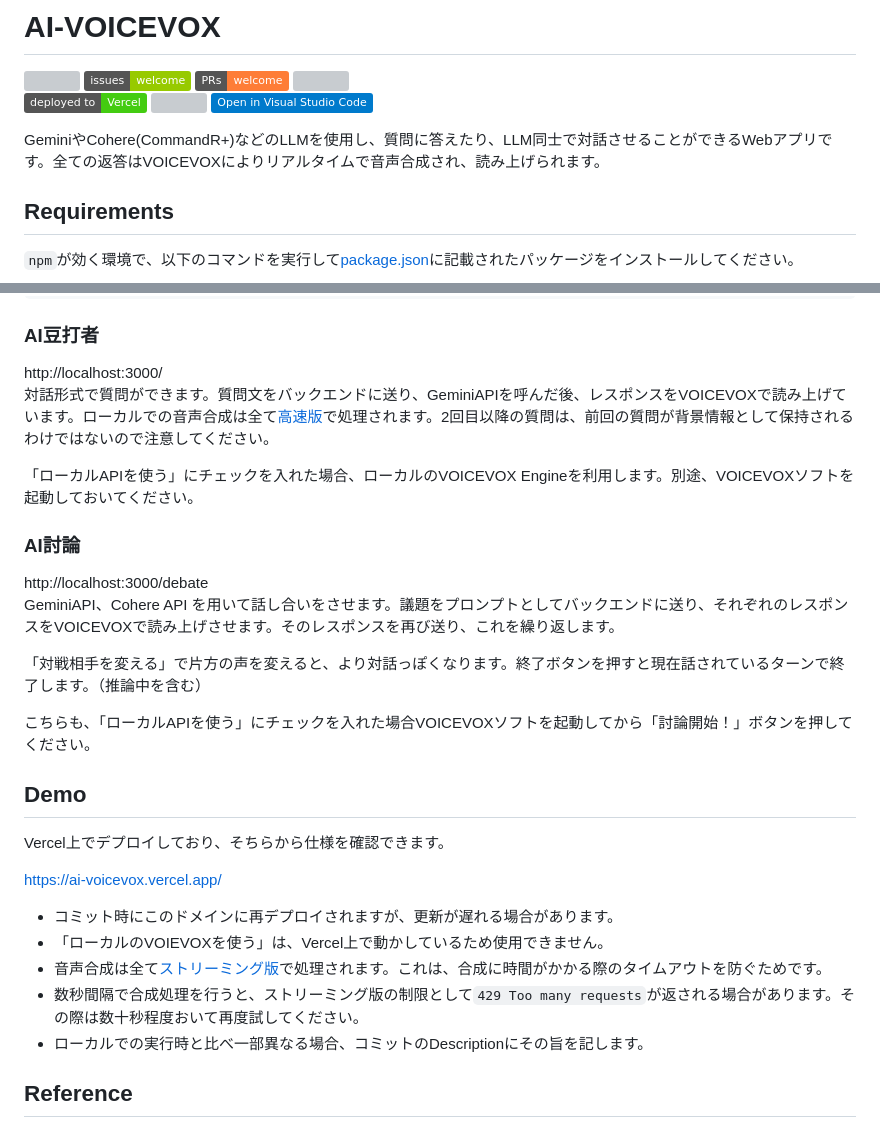
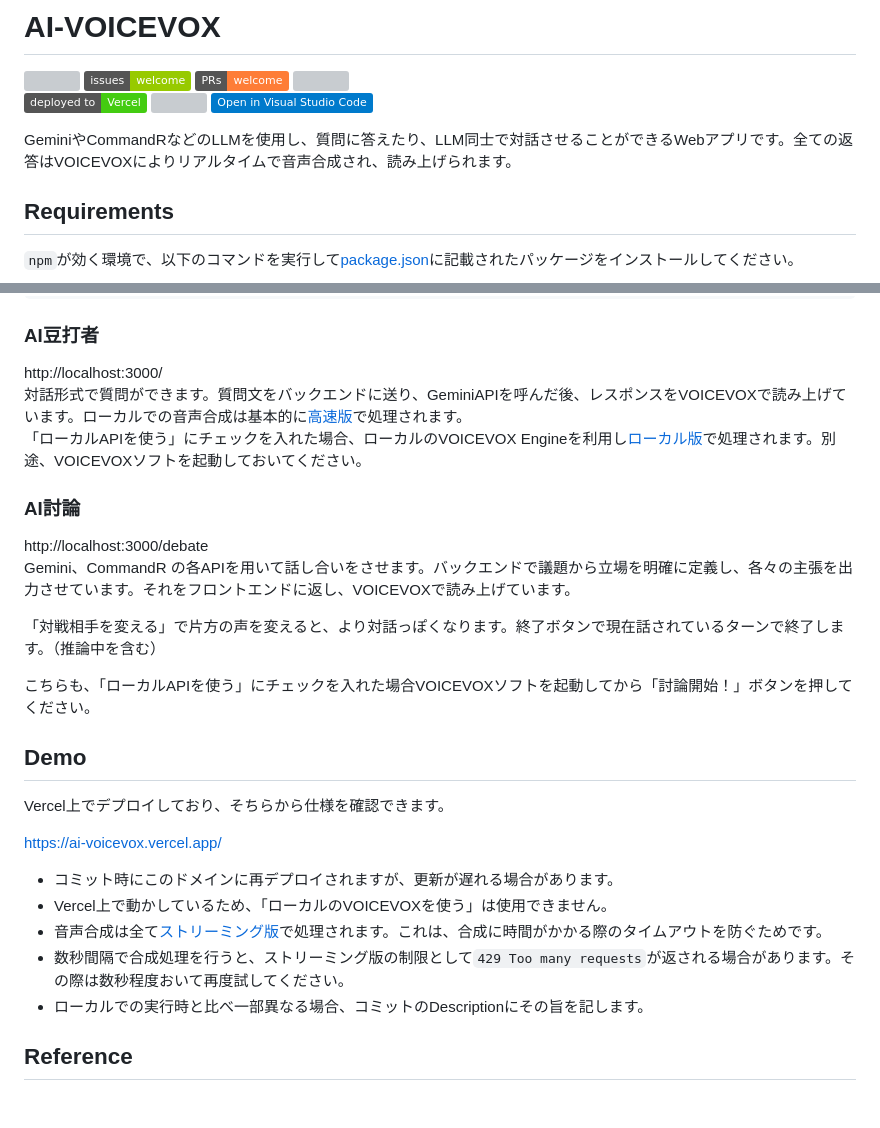
Before and after one commit to mimisukeMaster/AI-VOICEVOX, a Markdown page: README.md, 2 parts joined by grey strips. Drawn GitHub-style; badges without logos; blank space fills up the shorter version; grey boxes are pictures that could not be loaded.

Commit message:
update: Updated README following merge

````diff
--- a/README.md
+++ b/README.md
@@ -8,7 +8,7 @@
 [<img src="https://img.shields.io/static/v1?label=&message=Open%20in%20Visual%20Studio%20Code&color=007acc&style=flat">](https://open.vscode.dev/mimisukeMaster/AI-VOICEVOX)
 
 
-GeminiやCohere(CommandR+)などのLLMを使用し、質問に答えたり、LLM同士で対話させることができるWebアプリです。全ての返答はVOICEVOXによりリアルタイムで音声合成され、読み上げられます。
+GeminiやCommandRなどのLLMを使用し、質問に答えたり、LLM同士で対話させることができるWebアプリです。全ての返答はVOICEVOXによりリアルタイムで音声合成され、読み上げられます。
 
 ## Requirements
 `npm`が効く環境で、以下のコマンドを実行して[package.json](/package.json)に記載されたパッケージをインストールしてください。
@@ -78,15 +78,14 @@ Server started on port:3000
 ```
 ### AI豆打者
 http://localhost:3000/<br>
-対話形式で質問ができます。質問文をバックエンドに送り、GeminiAPIを呼んだ後、レスポンスをVOICEVOXで読み上げています。ローカルでの音声合成は全て[高速版](https://voicevox.su-shiki.com/su-shikiapis/)で処理されます。2回目以降の質問は、前回の質問が背景情報として保持されるわけではないので注意してください。
-
-「ローカルAPIを使う」にチェックを入れた場合、ローカルのVOICEVOX Engineを利用します。別途、VOICEVOXソフトを起動しておいてください。
+対話形式で質問ができます。質問文をバックエンドに送り、GeminiAPIを呼んだ後、レスポンスをVOICEVOXで読み上げています。ローカルでの音声合成は基本的に[高速版](https://voicevox.su-shiki.com/su-shikiapis/)で処理されます。<br>
+「ローカルAPIを使う」にチェックを入れた場合、ローカルのVOICEVOX Engineを利用し[ローカル版](http://localhost:50021/docs)で処理されます。別途、VOICEVOXソフトを起動しておいてください。
 
 ### AI討論
  http://localhost:3000/debate<br>
- GeminiAPI、Cohere API を用いて話し合いをさせます。議題をプロンプトとしてバックエンドに送り、それぞれのレスポンスをVOICEVOXで読み上げさせます。そのレスポンスを再び送り、これを繰り返します。
+ Gemini、CommandR の各APIを用いて話し合いをさせます。バックエンドで議題から立場を明確に定義し、各々の主張を出力させています。それをフロントエンドに返し、VOICEVOXで読み上げています。
 
-「対戦相手を変える」で片方の声を変えると、より対話っぽくなります。終了ボタンを押すと現在話されているターンで終了します。（推論中を含む）
+「対戦相手を変える」で片方の声を変えると、より対話っぽくなります。終了ボタンで現在話されているターンで終了します。（推論中を含む）
 
 こちらも、「ローカルAPIを使う」にチェックを入れた場合VOICEVOXソフトを起動してから「討論開始！」ボタンを押してください。
 
@@ -96,9 +95,9 @@ Vercel上でデプロイしており、そちらから仕様を確認できま
 https://ai-voicevox.vercel.app/
 
 - コミット時にこのドメインに再デプロイされますが、更新が遅れる場合があります。
-- 「ローカルのVOIEVOXを使う」は、Vercel上で動かしているため使用できません。
+- Vercel上で動かしているため、「ローカルのVOICEVOXを使う」は使用できません。
 - 音声合成は全て[ストリーミング版](https://github.com/ts-klassen/ttsQuestV3Voicevox)で処理されます。これは、合成に時間がかかる際のタイムアウトを防ぐためです。
-- 数秒間隔で合成処理を行うと、ストリーミング版の制限として`429 Too many requests`が返される場合があります。その際は数十秒程度おいて再度試してください。
+- 数秒間隔で合成処理を行うと、ストリーミング版の制限として`429 Too many requests`が返される場合があります。その際は数秒程度おいて再度試してください。
 - ローカルでの実行時と比べ一部異なる場合、コミットのDescriptionにその旨を記します。
 
 ## Reference
````
